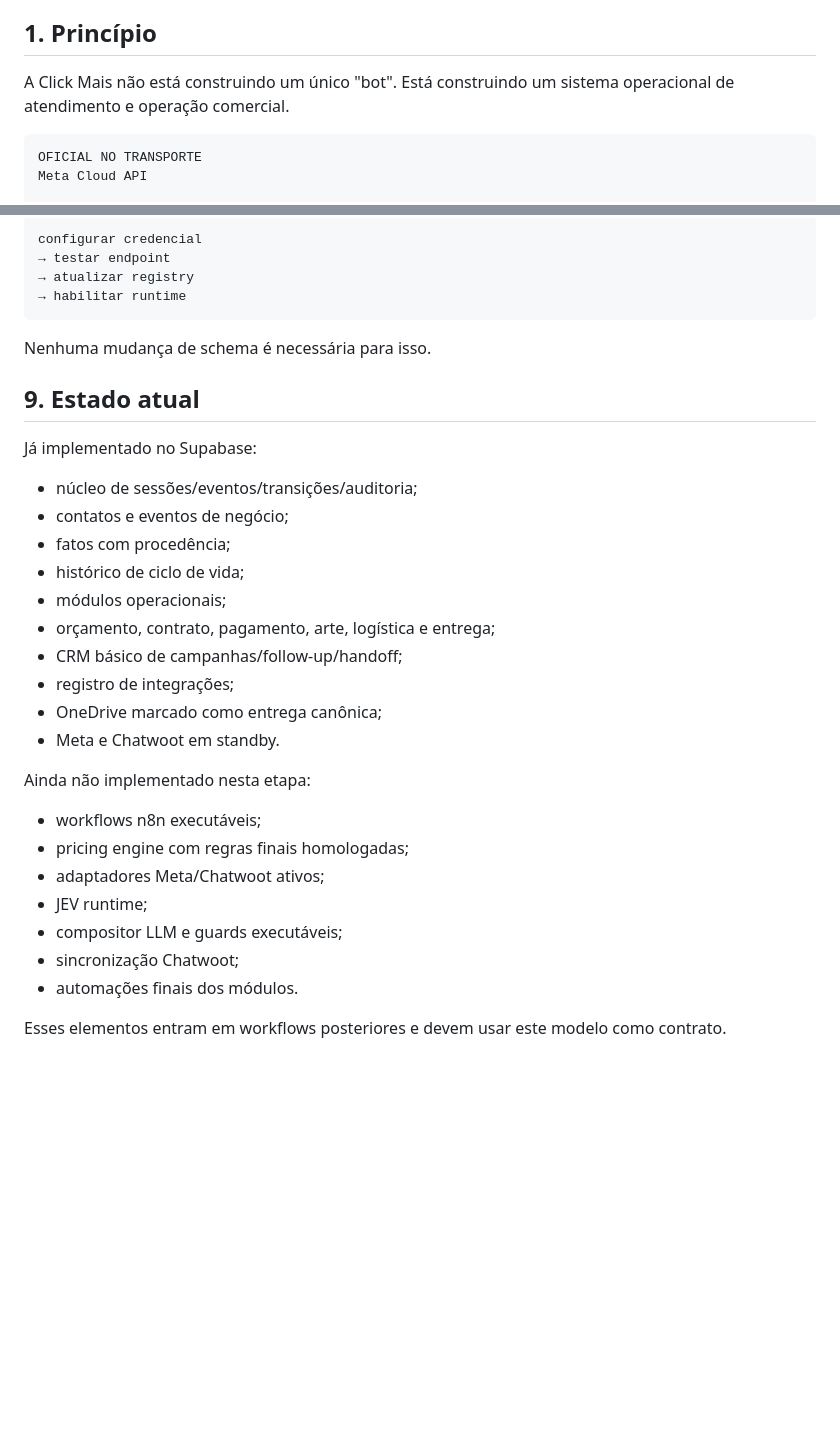
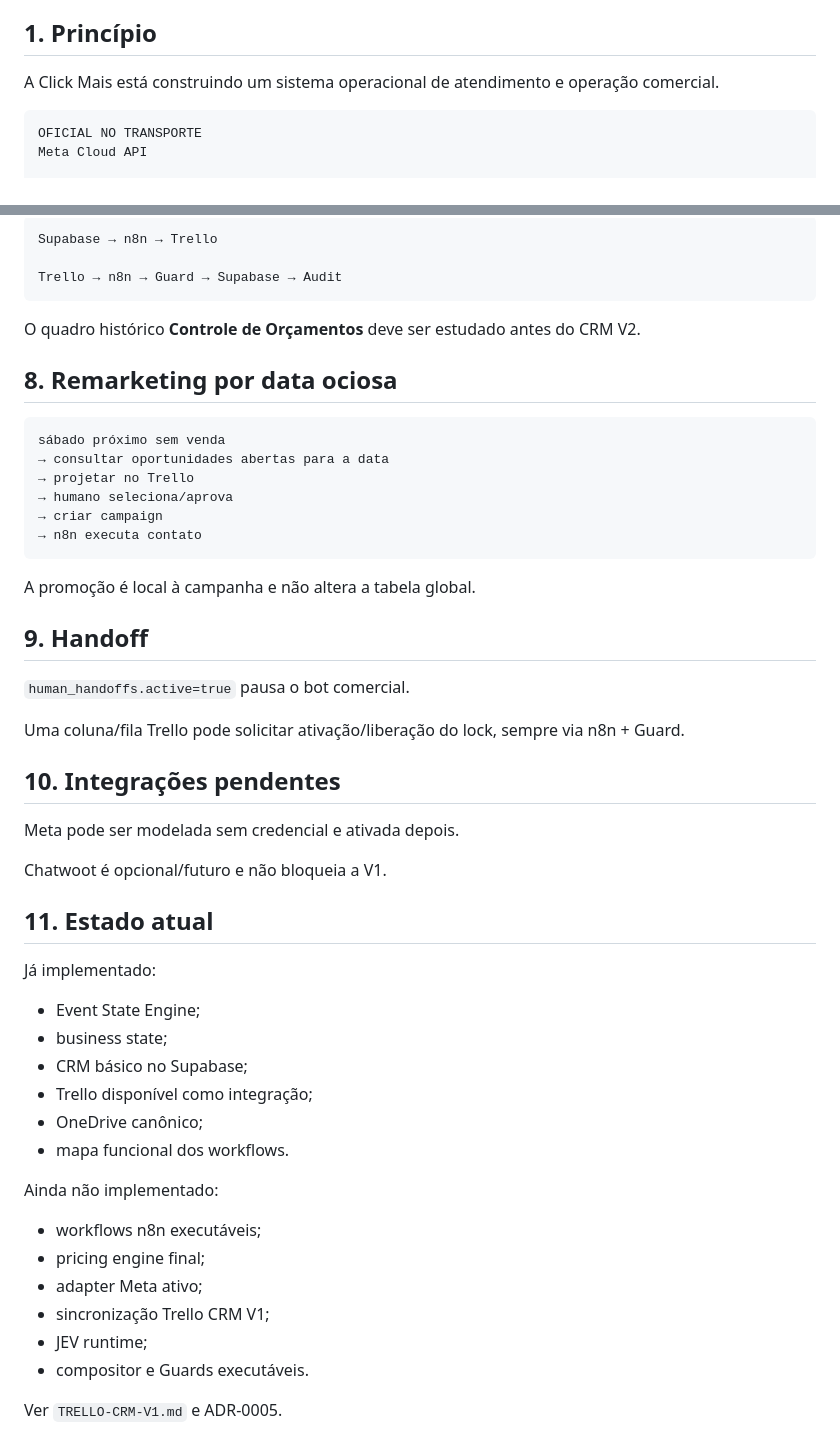
Before and after one commit to clickmaiscabine/Click-Mais-Cabine, a Markdown page: docs/architecture/CLICK-MAIS-OS-v1.md, 2 parts joined by grey strips. GitHub-like rendering; blank space fills up the shorter version.

````diff
--- a/docs/architecture/CLICK-MAIS-OS-v1.md
+++ b/docs/architecture/CLICK-MAIS-OS-v1.md
@@ -5,7 +5,7 @@ Data: 2026-10-03
 
 ## 1. Princípio
 
-A Click Mais não está construindo um único "bot". Está construindo um sistema operacional de atendimento e operação comercial.
+A Click Mais está construindo um sistema operacional de atendimento e operação comercial.
 
 ```text
 OFICIAL NO TRANSPORTE
@@ -181,36 +142,53 @@ Quando as credenciais forem entregues pelo cofre:
 
 ```text
-configurar credencial
-→ testar endpoint
-→ atualizar registry
-→ habilitar runtime
+Supabase → n8n → Trello
+
+Trello → n8n → Guard → Supabase → Audit
 ```
 
-Nenhuma mudança de schema é necessária para isso.
+O quadro histórico **Controle de Orçamentos** deve ser estudado antes do CRM V2.
 
-## 9. Estado atual
+## 8. Remarketing por data ociosa
 
-Já implementado no Supabase:
+```text
+sábado próximo sem venda
+→ consultar oportunidades abertas para a data
+→ projetar no Trello
+→ humano seleciona/aprova
+→ criar campaign
+→ n8n executa contato
+```
 
-- núcleo de sessões/eventos/transições/auditoria;
-- contatos e eventos de negócio;
-- fatos com procedência;
-- histórico de ciclo de vida;
-- módulos operacionais;
-- orçamento, contrato, pagamento, arte, logística e entrega;
-- CRM básico de campanhas/follow-up/handoff;
-- registro de integrações;
-- OneDrive marcado como entrega canônica;
-- Meta e Chatwoot em standby.
+A promoção é local à campanha e não altera a tabela global.
 
-Ainda não implementado nesta etapa:
+## 9. Handoff
 
+`human_handoffs.active=true` pausa o bot comercial.
+
+Uma coluna/fila Trello pode solicitar ativação/liberação do lock, sempre via n8n + Guard.
+
+## 10. Integrações pendentes
+
+Meta pode ser modelada sem credencial e ativada depois.
+
+Chatwoot é opcional/futuro e não bloqueia a V1.
+
+## 11. Estado atual
+
+Já implementado:
+- Event State Engine;
+- business state;
+- CRM básico no Supabase;
+- Trello disponível como integração;
+- OneDrive canônico;
+- mapa funcional dos workflows.
+
+Ainda não implementado:
 - workflows n8n executáveis;
-- pricing engine com regras finais homologadas;
-- adaptadores Meta/Chatwoot ativos;
+- pricing engine final;
+- adapter Meta ativo;
+- sincronização Trello CRM V1;
 - JEV runtime;
-- compositor LLM e guards executáveis;
-- sincronização Chatwoot;
-- automações finais dos módulos.
+- compositor e Guards executáveis.
 
-Esses elementos entram em workflows posteriores e devem usar este modelo como contrato.
+Ver `TRELLO-CRM-V1.md` e ADR-0005.
````
Also changed, not shown: other parts of docs/architecture/CLICK-MAIS-OS-v1.md (+63 -102 lines).
